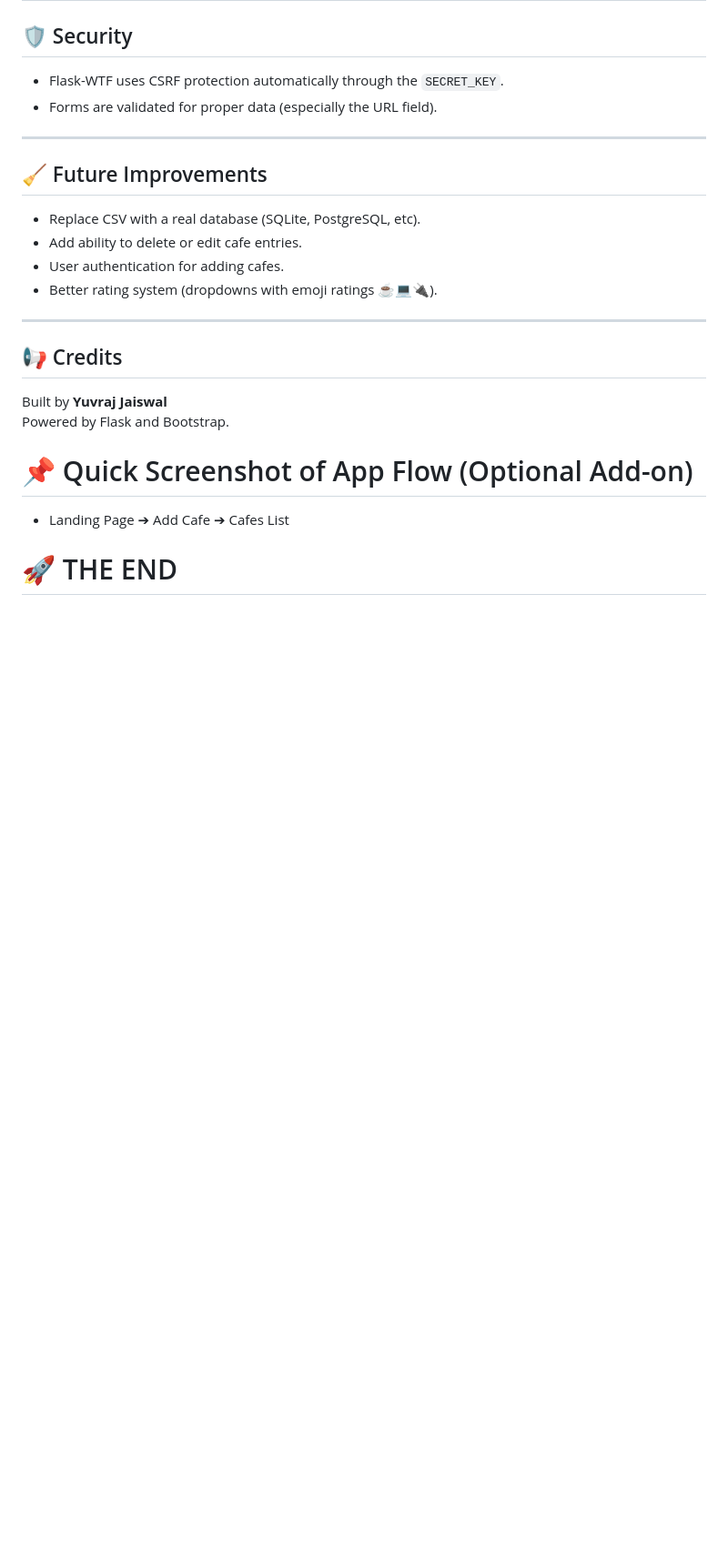
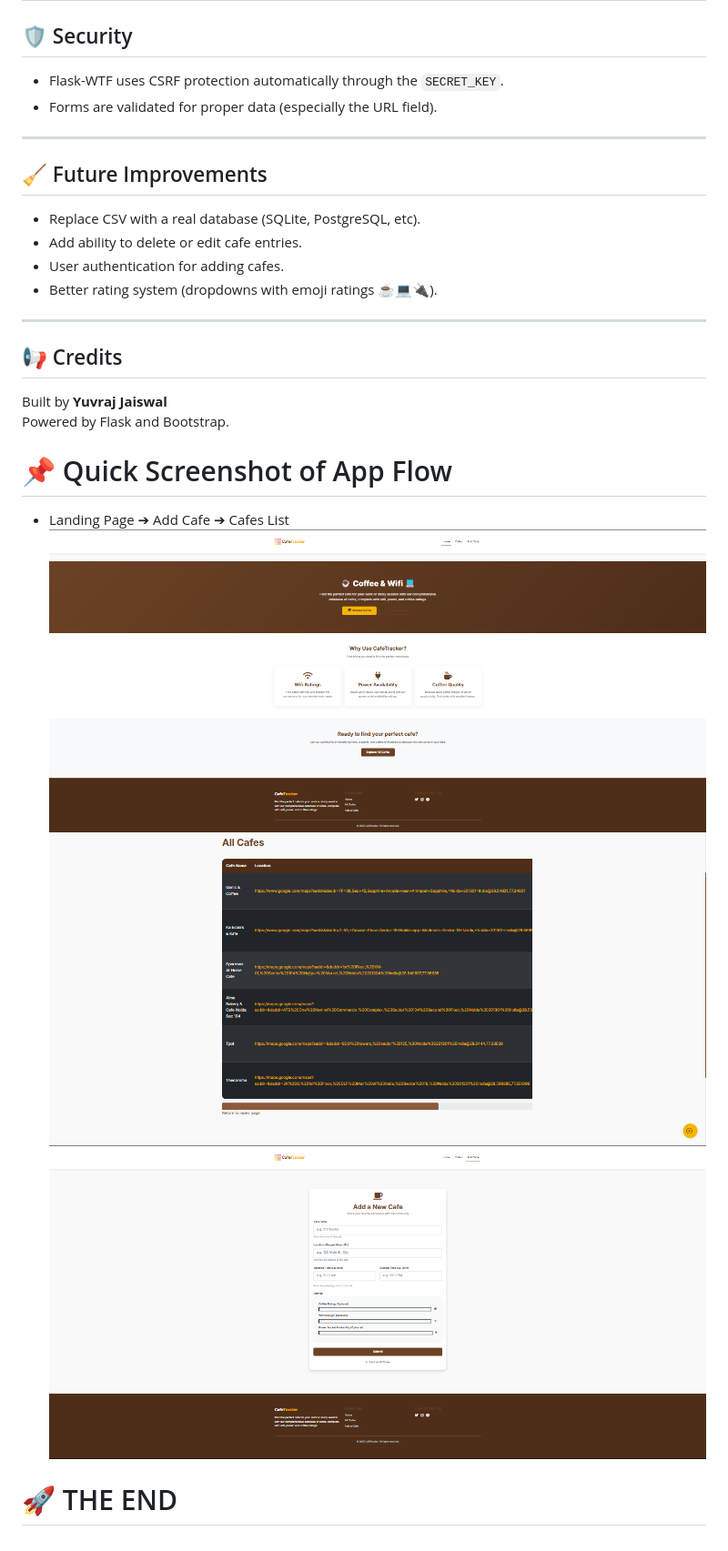
Before and after one commit to YuvrajJais9257/coffee_tracker_flask, a Markdown page: README.md, the part around the change. Shown at 91% size. Drawn GitHub-style; blank space fills up the shorter version.

```diff
--- a/README.md
+++ b/README.md
@@ -128,7 +128,9 @@ class CafeForm(FlaskForm):
 Built by **Yuvraj Jaiswal**
 Powered by Flask and Bootstrap.
 
-# 📌 Quick Screenshot of App Flow (Optional Add-on)
+# 📌 Quick Screenshot of App Flow
 - Landing Page ➔ Add Cafe ➔ Cafes List
-
+![landing_page](./static/assets/screenshots/s1.png)
+![all_cafe_page](./static/assets/screenshots/s2.png)
+![add_cafe_form](./static/assets/screenshots/s3.png)
 # 🚀 THE END
```
